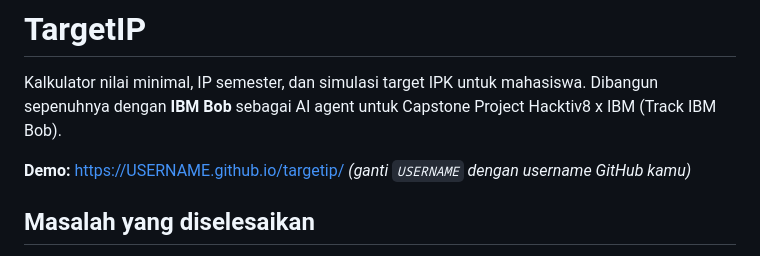
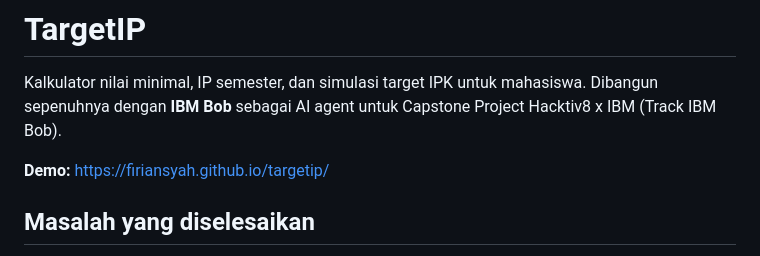
Before and after one commit to firiansyah/targetip, a Markdown page: README.md, the part around the change. GitHub-like rendering.

```diff
--- a/README.md
+++ b/README.md
@@ -2,7 +2,7 @@
 
 Kalkulator nilai minimal, IP semester, dan simulasi target IPK untuk mahasiswa. Dibangun sepenuhnya dengan **IBM Bob** sebagai AI agent untuk Capstone Project Hacktiv8 x IBM (Track IBM Bob).
 
-**Demo:** https://USERNAME.github.io/targetip/ *(ganti `USERNAME` dengan username GitHub kamu)*
+**Demo:** https://firiansyah.github.io/targetip/
 
 ## Masalah yang diselesaikan
 
```
